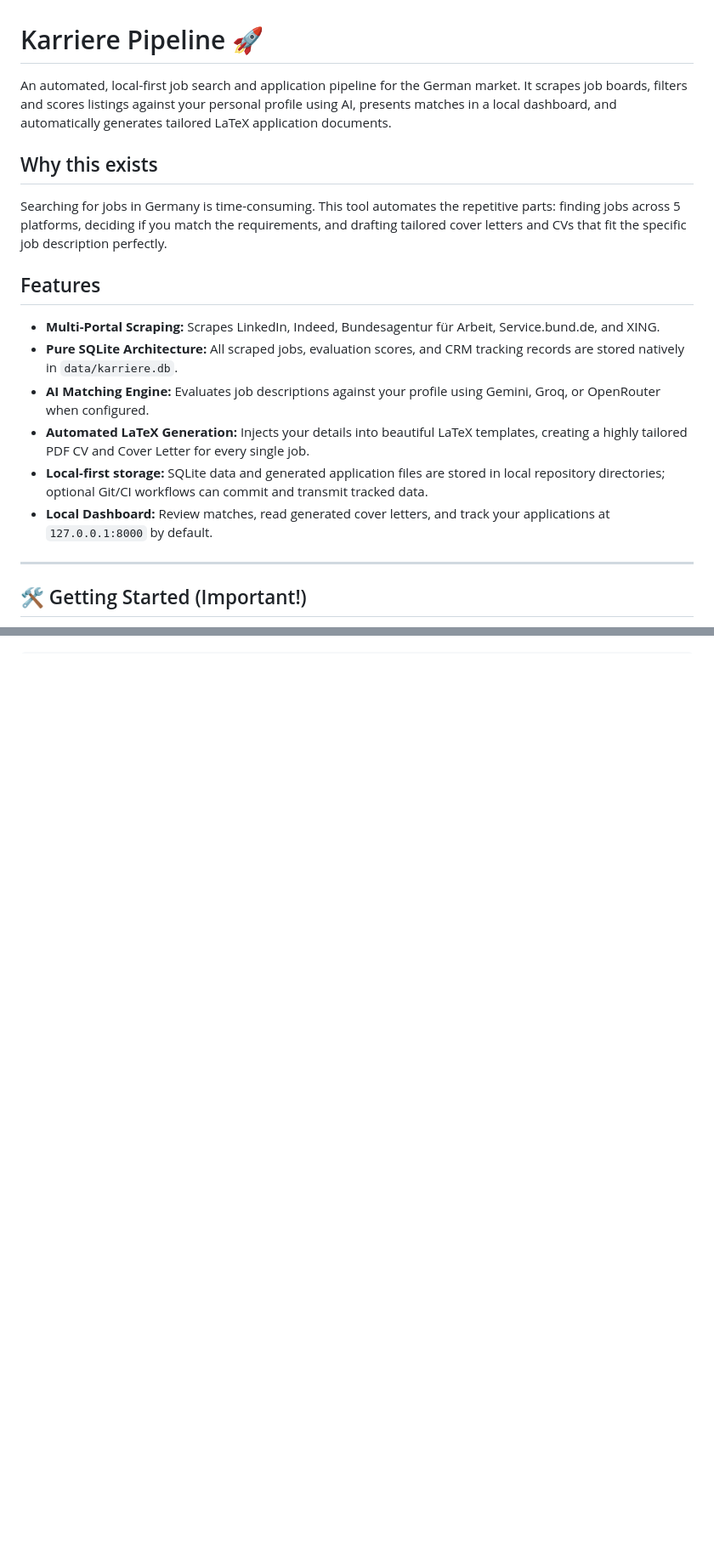
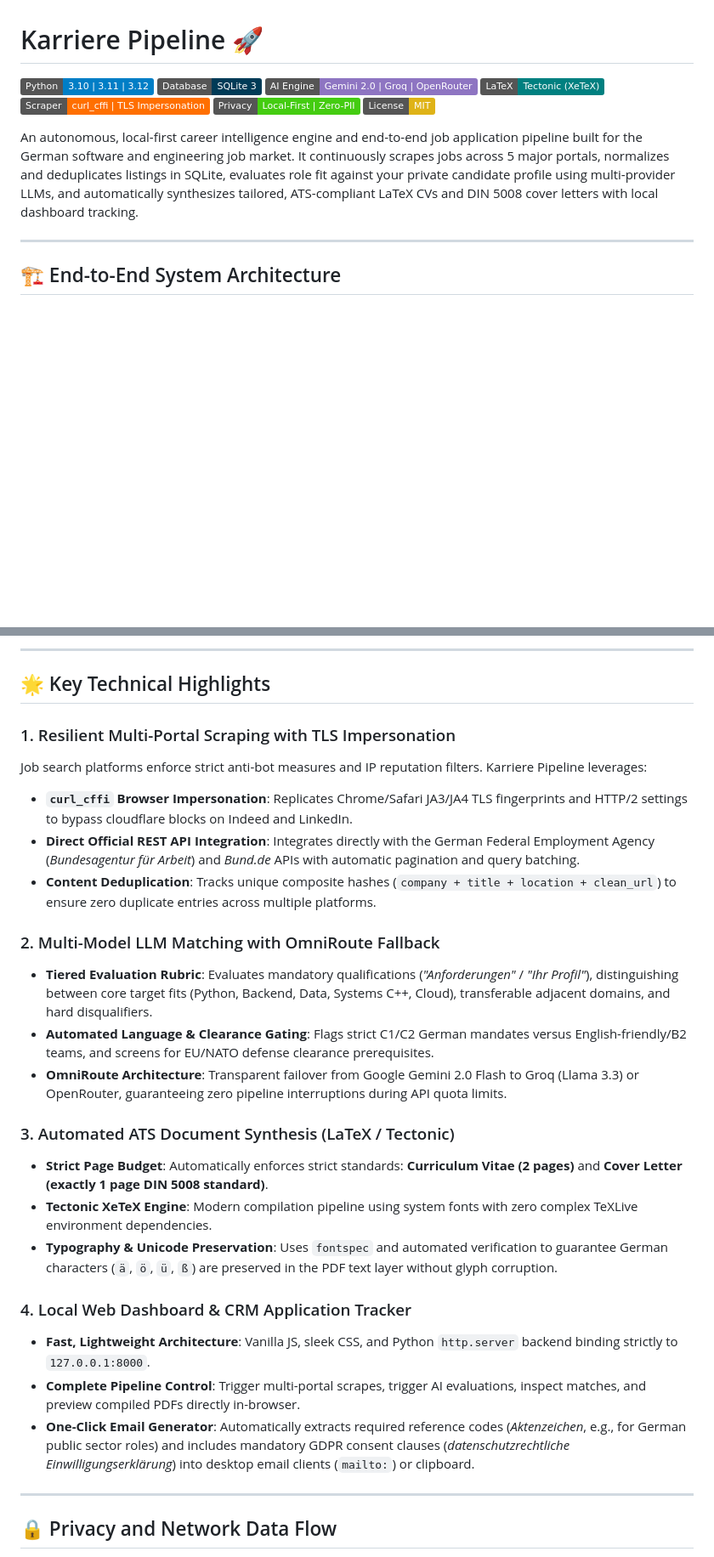
Before and after one commit to Toya62/karriere-pipeline, a Markdown page: README.md, 2 parts joined by grey strips. Shown at 85% size. GitHub-like rendering; badges without logos; blank space fills up the shorter version.

```diff
--- a/README.md
+++ b/README.md
@@ -1,19 +1,16 @@
 # Karriere Pipeline 🚀
 
-An automated, local-first job search and application pipeline for the German market. It scrapes job boards, filters and scores listings against your personal profile using AI, presents matches in a local dashboard, and automatically generates tailored LaTeX application documents.
+[![Python](https://img.shields.io/badge/Python-3.10%20%7C%203.11%20%7C%203.12-blue.svg)](https://www.python.org)
+[![Database](https://img.shields.io/badge/Database-SQLite%203-003B57.svg)](https://www.sqlite.org)
+[![AI Engine](https://img.shields.io/badge/AI%20Engine-Gemini%202.0%20%7C%20Groq%20%7C%20OpenRouter-8E75C2.svg)](https://ai.google.dev)
+[![LaTeX Engine](https://img.shields.io/badge/LaTeX-Tectonic%20(XeTeX)-008080.svg)](https://tectonic-typesetting.github.io)
+[![Scraper Engine](https://img.shields.io/badge/Scraper-curl__cffi%20%7C%20TLS%20Impersonation-FF6F00.svg)](https://github.com/yifeikong/curl_cffi)
+[![Security & Privacy](https://img.shields.io/badge/Privacy-Local--First%20%7C%20Zero--PII-success.svg)](#privacy-and-network-data-flow)
+[![License: MIT](https://img.shields.io/badge/License-MIT-yellow.svg)](LICENSE)
 
-## Why this exists
-Searching for jobs in Germany is time-consuming. This tool automates the repetitive parts: finding jobs across 5 platforms, deciding if you match the requirements, and drafting tailored cover letters and CVs that fit the specific job description perfectly.
-
-## Features
-- **Multi-Portal Scraping:** Scrapes LinkedIn, Indeed, Bundesagentur für Arbeit, Service.bund.de, and XING.
-- **Pure SQLite Architecture:** All scraped jobs, evaluation scores, and CRM tracking records are stored natively in `data/karriere.db`.
-- **AI Matching Engine:** Evaluates job descriptions against your profile using Gemini, Groq, or OpenRouter when configured.
-- **Automated LaTeX Generation:** Injects your details into beautiful LaTeX templates, creating a highly tailored PDF CV and Cover Letter for every single job.
-- **Local-first storage:** SQLite data and generated application files are stored in local repository directories; optional Git/CI workflows can commit and transmit tracked data.
-- **Local Dashboard:** Review matches, read generated cover letters, and track your applications at `127.0.0.1:8000` by default.
+An autonomous, local-first career intelligence engine and end-to-end job application pipeline built for the German software and engineering job market. It continuously scrapes jobs across 5 major portals, normalizes and deduplicates listings in SQLite, evaluates role fit against your private candidate profile using multi-provider LLMs, and automatically synthesizes tailored, ATS-compliant LaTeX CVs and DIN 5008 cover letters with local dashboard tracking.
 
 ---
 
-## 🛠️ Getting Started (Important!)
+## 🏗️ End-to-End System Architecture
 
@@ -24,0 +63,29 @@ We use a YAML configuration file to inject your personal data into the AI prompt
+---
+
+## 🌟 Key Technical Highlights
+
+### 1. Resilient Multi-Portal Scraping with TLS Impersonation
+Job search platforms enforce strict anti-bot measures and IP reputation filters. Karriere Pipeline leverages:
+- **`curl_cffi` Browser Impersonation**: Replicates Chrome/Safari JA3/JA4 TLS fingerprints and HTTP/2 settings to bypass cloudflare blocks on Indeed and LinkedIn.
+- **Direct Official REST API Integration**: Integrates directly with the German Federal Employment Agency (*Bundesagentur für Arbeit*) and *Bund.de* APIs with automatic pagination and query batching.
+- **Content Deduplication**: Tracks unique composite hashes (`company + title + location + clean_url`) to ensure zero duplicate entries across multiple platforms.
+
+### 2. Multi-Model LLM Matching with OmniRoute Fallback
+- **Tiered Evaluation Rubric**: Evaluates mandatory qualifications (*"Anforderungen"* / *"Ihr Profil"*), distinguishing between core target fits (Python, Backend, Data, Systems C++, Cloud), transferable adjacent domains, and hard disqualifiers.
+- **Automated Language & Clearance Gating**: Flags strict C1/C2 German mandates versus English-friendly/B2 teams, and screens for EU/NATO defense clearance prerequisites.
+- **OmniRoute Architecture**: Transparent failover from Google Gemini 2.0 Flash to Groq (Llama 3.3) or OpenRouter, guaranteeing zero pipeline interruptions during API quota limits.
+
+### 3. Automated ATS Document Synthesis (LaTeX / Tectonic)
+- **Strict Page Budget**: Automatically enforces strict standards: **Curriculum Vitae (2 pages)** and **Cover Letter (exactly 1 page DIN 5008 standard)**.
+- **Tectonic XeTeX Engine**: Modern compilation pipeline using system fonts with zero complex TeXLive environment dependencies.
+- **Typography & Unicode Preservation**: Uses `fontspec` and automated verification to guarantee German characters (`ä`, `ö`, `ü`, `ß`) are preserved in the PDF text layer without glyph corruption.
+
+### 4. Local Web Dashboard & CRM Application Tracker
+- **Fast, Lightweight Architecture**: Vanilla JS, sleek CSS, and Python `http.server` backend binding strictly to `127.0.0.1:8000`.
+- **Complete Pipeline Control**: Trigger multi-portal scrapes, trigger AI evaluations, inspect matches, and preview compiled PDFs directly in-browser.
+- **One-Click Email Generator**: Automatically extracts required reference codes (*Aktenzeichen*, e.g., for German public sector roles) and includes mandatory GDPR consent clauses (*datenschutzrechtliche Einwilligungserklärung*) into desktop email clients (`mailto:`) or clipboard.
+
+---
+
+## 🔒 Privacy and Network Data Flow
+
```
Also changed, not shown: other parts of README.md (+156 -57 lines).
